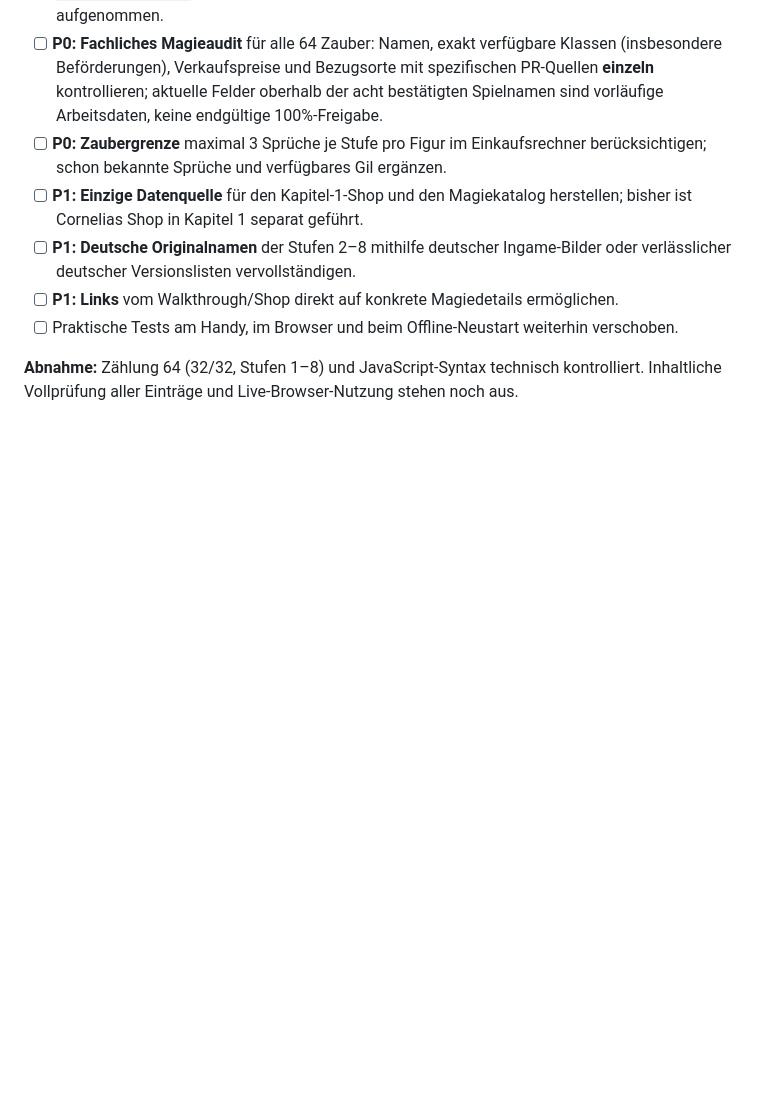
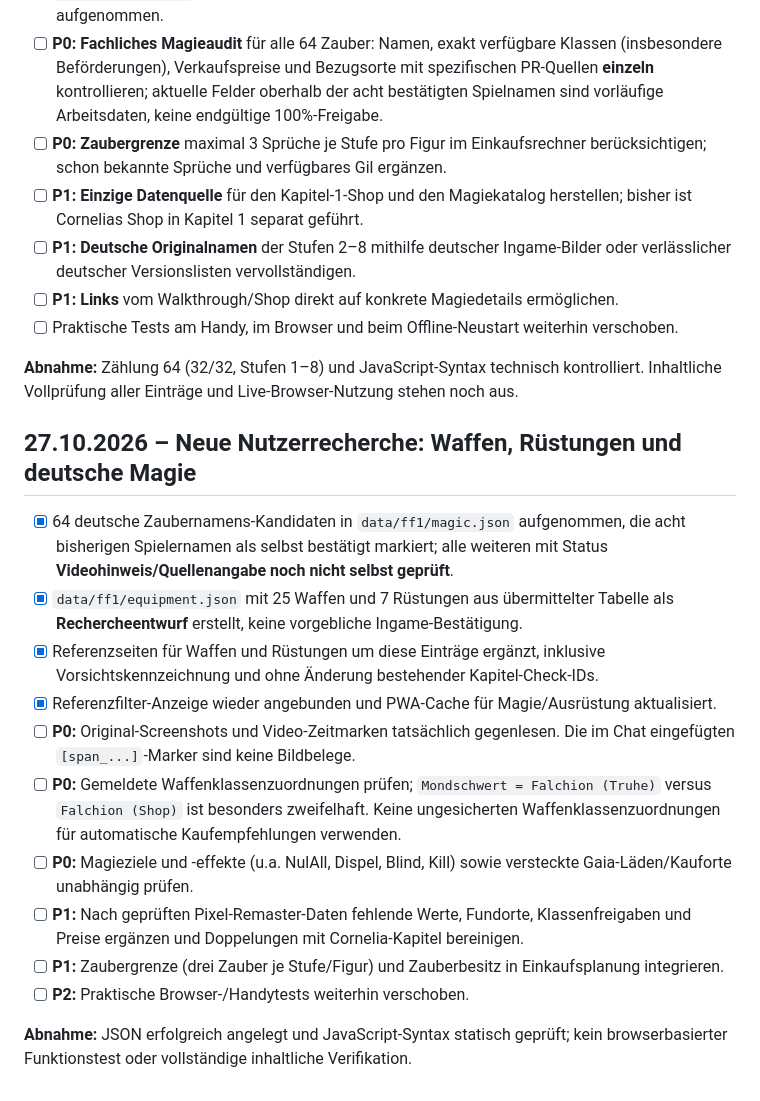
Before and after one commit to Kharas81/ff-companion, a Markdown page: docs/roadmap.md, the part around the change. GitHub-like rendering; blank space fills up the shorter version.

Commit message:
Record equipment research rollout and verification blockers

```diff
--- a/docs/roadmap.md
+++ b/docs/roadmap.md
@@ -251,3 +251,19 @@ Hinweis: Zwei Darstellungsmodi nutzen dieselben Daten und Spielstände; keine se
 - [ ] Praktische Tests am Handy, im Browser und beim Offline-Neustart weiterhin verschoben.
 
 **Abnahme:** Zählung 64 (32/32, Stufen 1–8) und JavaScript-Syntax technisch kontrolliert. Inhaltliche Vollprüfung aller Einträge und Live-Browser-Nutzung stehen noch aus.
+
+
+## 27.10.2026 – Neue Nutzerrecherche: Waffen, Rüstungen und deutsche Magie
+
+- [x] 64 deutsche Zaubernamens-Kandidaten in `data/ff1/magic.json` aufgenommen, die acht bisherigen Spielernamen als selbst bestätigt markiert; alle weiteren mit Status **Videohinweis/Quellenangabe noch nicht selbst geprüft**.
+- [x] `data/ff1/equipment.json` mit 25 Waffen und 7 Rüstungen aus übermittelter Tabelle als **Rechercheentwurf** erstellt, keine vorgebliche Ingame-Bestätigung.
+- [x] Referenzseiten für Waffen und Rüstungen um diese Einträge ergänzt, inklusive Vorsichtskennzeichnung und ohne Änderung bestehender Kapitel-Check-IDs.
+- [x] Referenzfilter-Anzeige wieder angebunden und PWA-Cache für Magie/Ausrüstung aktualisiert.
+- [ ] **P0:** Original-Screenshots und Video-Zeitmarken tatsächlich gegenlesen. Die im Chat eingefügten `[span_...]`-Marker sind keine Bildbelege.
+- [ ] **P0:** Gemeldete Waffenklassenzuordnungen prüfen; `Mondschwert = Falchion (Truhe)` versus `Falchion (Shop)` ist besonders zweifelhaft. Keine ungesicherten Waffenklassenzuordnungen für automatische Kaufempfehlungen verwenden.
+- [ ] **P0:** Magieziele und -effekte (u.a. NulAll, Dispel, Blind, Kill) sowie versteckte Gaia-Läden/Kauforte unabhängig prüfen.
+- [ ] **P1:** Nach geprüften Pixel-Remaster-Daten fehlende Werte, Fundorte, Klassenfreigaben und Preise ergänzen und Doppelungen mit Cornelia-Kapitel bereinigen.
+- [ ] **P1:** Zaubergrenze (drei Zauber je Stufe/Figur) und Zauberbesitz in Einkaufsplanung integrieren.
+- [ ] **P2:** Praktische Browser-/Handytests weiterhin verschoben.
+
+**Abnahme:** JSON erfolgreich angelegt und JavaScript-Syntax statisch geprüft; kein browserbasierter Funktionstest oder vollständige inhaltliche Verifikation.
```
